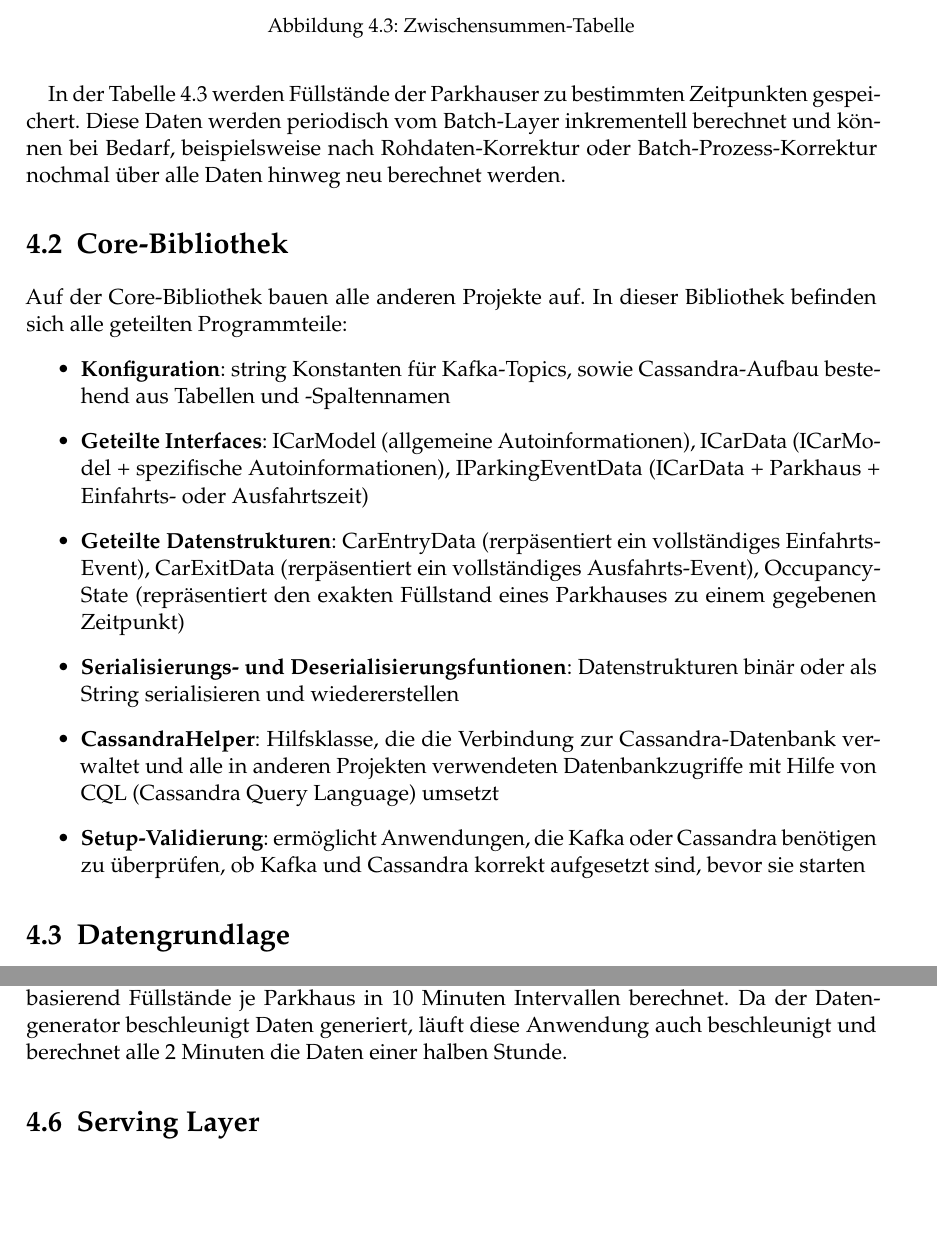
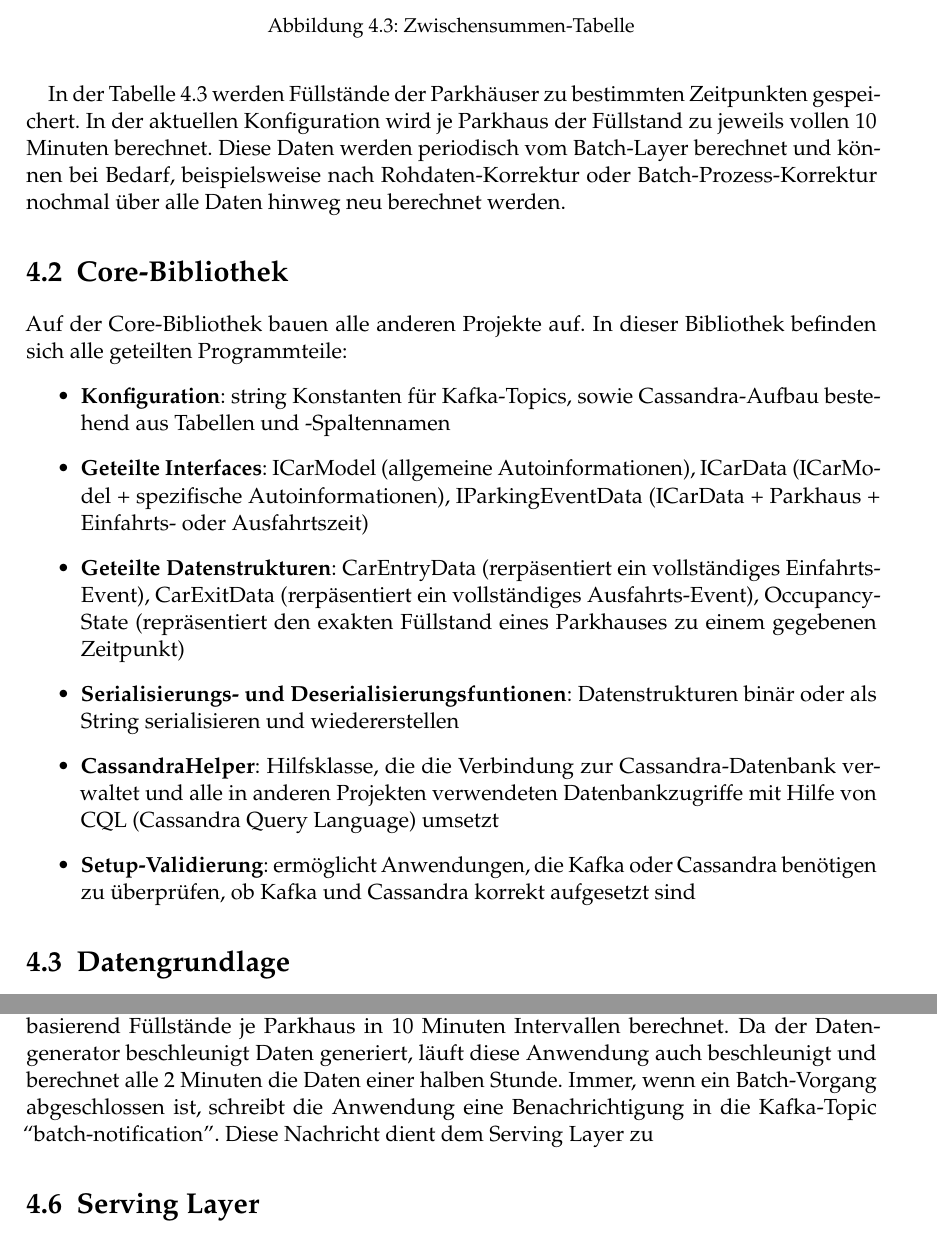
Before and after one commit to cyHeff5/SofA-LaTex, a LaTeX thesis (htwsaar-i-mst-vorlage.tex, which reads Chapters/Implementierung.tex): two parts of pages 22 and 24 of 37, joined at a grey line, cut so that both start at the same text, the shorter picture padded with empty space. Compiled offline with pdfLaTeX.

Commit message:
update implementierung

```diff
--- a/Chapters/Implementierung.tex
+++ b/Chapters/Implementierung.tex
@@ -34,8 +34,9 @@ Bei diesen Daten handelt es sich um reine Rohdaten, die den unverarbeiteten Date
     \label{fig:table_occupancy}
 \end{figure}%
 
-In der Tabelle \ref{fig:table_occupancy} werden Füllstände der Parkhauser zu bestimmten Zeitpunkten gespeichert.
-Diese Daten werden periodisch vom Batch-Layer inkrementell berechnet und können bei Bedarf, beispielsweise nach Rohdaten-Korrektur oder Batch-Prozess-Korrektur nochmal über alle Daten hinweg neu berechnet werden.
+In der Tabelle \ref{fig:table_occupancy} werden Füllstände der Parkhäuser zu bestimmten Zeitpunkten gespeichert.
+In der aktuellen Konfiguration wird je Parkhaus der Füllstand zu jeweils vollen 10 Minuten berechnet.
+Diese Daten werden periodisch vom Batch-Layer berechnet und können bei Bedarf, beispielsweise nach Rohdaten-Korrektur oder Batch-Prozess-Korrektur nochmal über alle Daten hinweg neu berechnet werden.
 
 \section{Core-Bibliothek}
 Auf der Core-Bibliothek bauen alle anderen Projekte auf.
@@ -46,7 +47,7 @@ In dieser Bibliothek befinden sich alle geteilten Programmteile:
     \item \textbf{Geteilte Datenstrukturen}: CarEntryData (rerpäsentiert ein vollständiges Einfahrts-Event), CarExitData (rerpäsentiert ein vollständiges Ausfahrts-Event), OccupancyState (repräsentiert den exakten Füllstand eines Parkhauses zu einem gegebenen Zeitpunkt)
     \item \textbf{Serialisierungs- und Deserialisierungsfuntionen}: Datenstrukturen binär oder als String serialisieren und wiedererstellen
     \item \textbf{CassandraHelper}: Hilfsklasse, die die Verbindung zur Cassandra-Datenbank verwaltet und alle in anderen Projekten verwendeten Datenbankzugriffe mit Hilfe von CQL (Cassandra Query Language) umsetzt
-    \item \textbf{Setup-Validierung}: ermöglicht Anwendungen, die Kafka oder Cassandra benötigen zu überprüfen, ob Kafka und Cassandra korrekt aufgesetzt sind, bevor sie starten
+    \item \textbf{Setup-Validierung}: ermöglicht Anwendungen, die Kafka oder Cassandra benötigen zu überprüfen, ob Kafka und Cassandra korrekt aufgesetzt sind
 \end{itemize}
 
 
@@ -94,7 +96,8 @@ In der Kommandozeile werden Ein- und Ausfahrten ausgegeben.
 \subsection{Batch-Processing}
 Das Batch-Processing des Batch Layers ist eine Kommandozeilenanwendung, die periodisch die Daten der vergangenen halben Stunde aus der Datenbank läd und darauf basierend Füllstände je Parkhaus in 10 Minuten Intervallen berechnet.
 Da der Datengenerator beschleunigt Daten generiert, läuft diese Anwendung auch beschleunigt und berechnet alle 2 Minuten die Daten einer halben Stunde.
-
+Immer, wenn ein Batch-Vorgang abgeschlossen ist, schreibt die Anwendung eine Benachrichtigung in die Kafka-Topic \quotes{batch-notification}.
+Diese Nachricht dient dem Serving Layer zu
 
 
 \section{Serving Layer}
```
Also changed, not shown: Chapters/Implementierung.tex (5 more changed lines).
